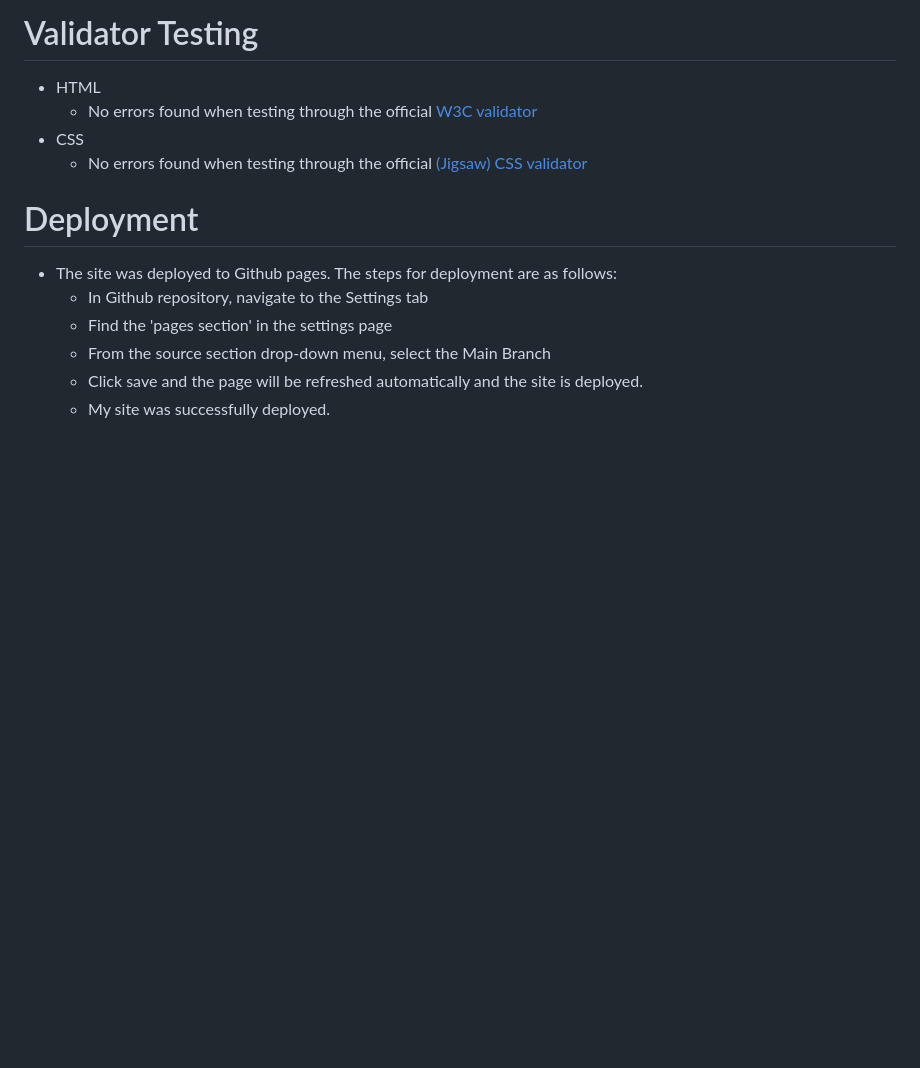
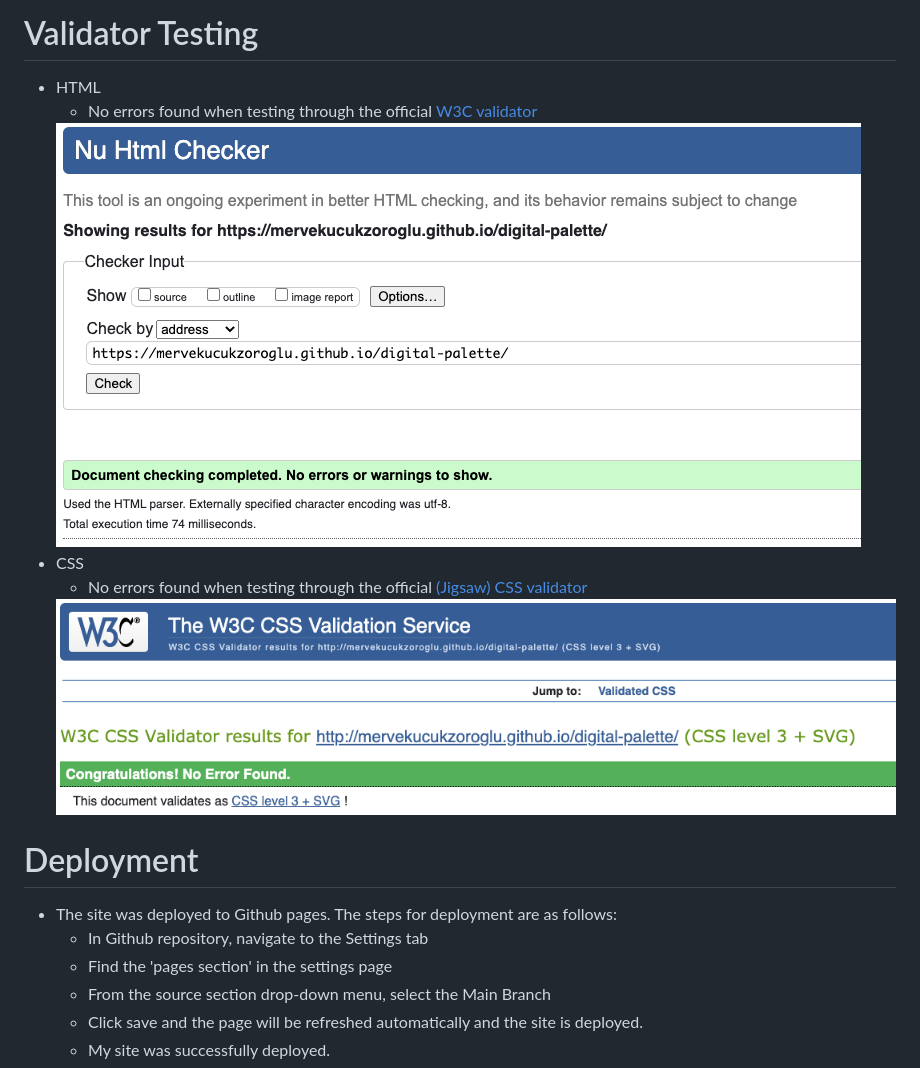
Before and after one commit to MerveKucukzoroglu/Elite-Frames, a Markdown page: README.md, the part around the change. GitHub-like rendering; pictures changed too: assets/images/css-validator.png (added), assets/images/html-validator.png (added); blank space fills up the shorter version.

Commit message:
Add css and html validator screenshots

```diff
--- a/README.md
+++ b/README.md
@@ -75,9 +75,13 @@ This site is designed for interests of digital artists. To maintain their intere
 <ul>
 <li>HTML
 <ul><li>No errors found when testing through the official <a href="https://validator.w3.org/">W3C validator</a></li></ul>
+<img src="assets/images/html-validator.png">
+
 </li>
 <li>CSS
 <ul><li>No errors found when testing through the official <a href="https://jigsaw.w3.org/css-validator/">(Jigsaw) CSS validator</a></li></ul>
+<img src="assets/images/css-validator.png">
+
 </li>
 </ul>
 
```
